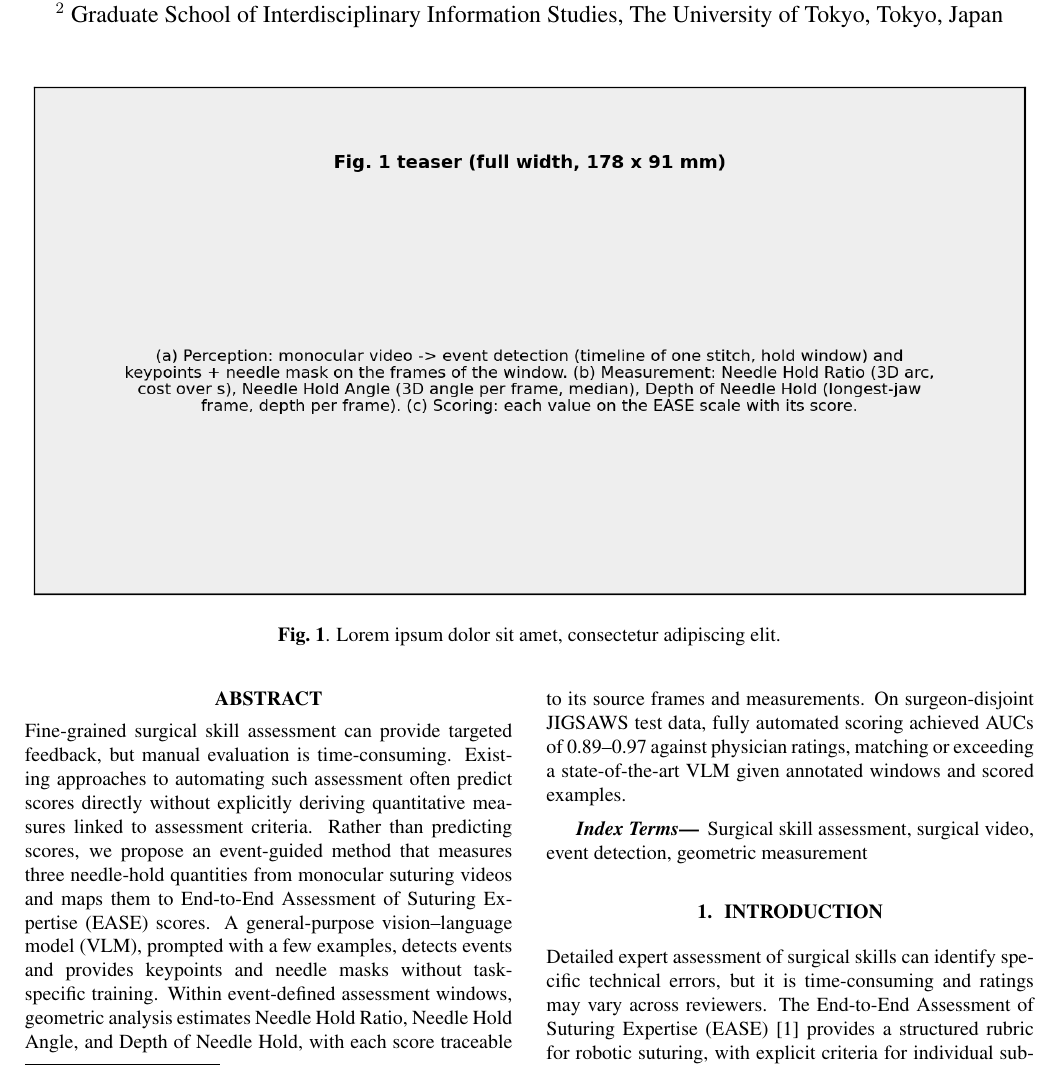
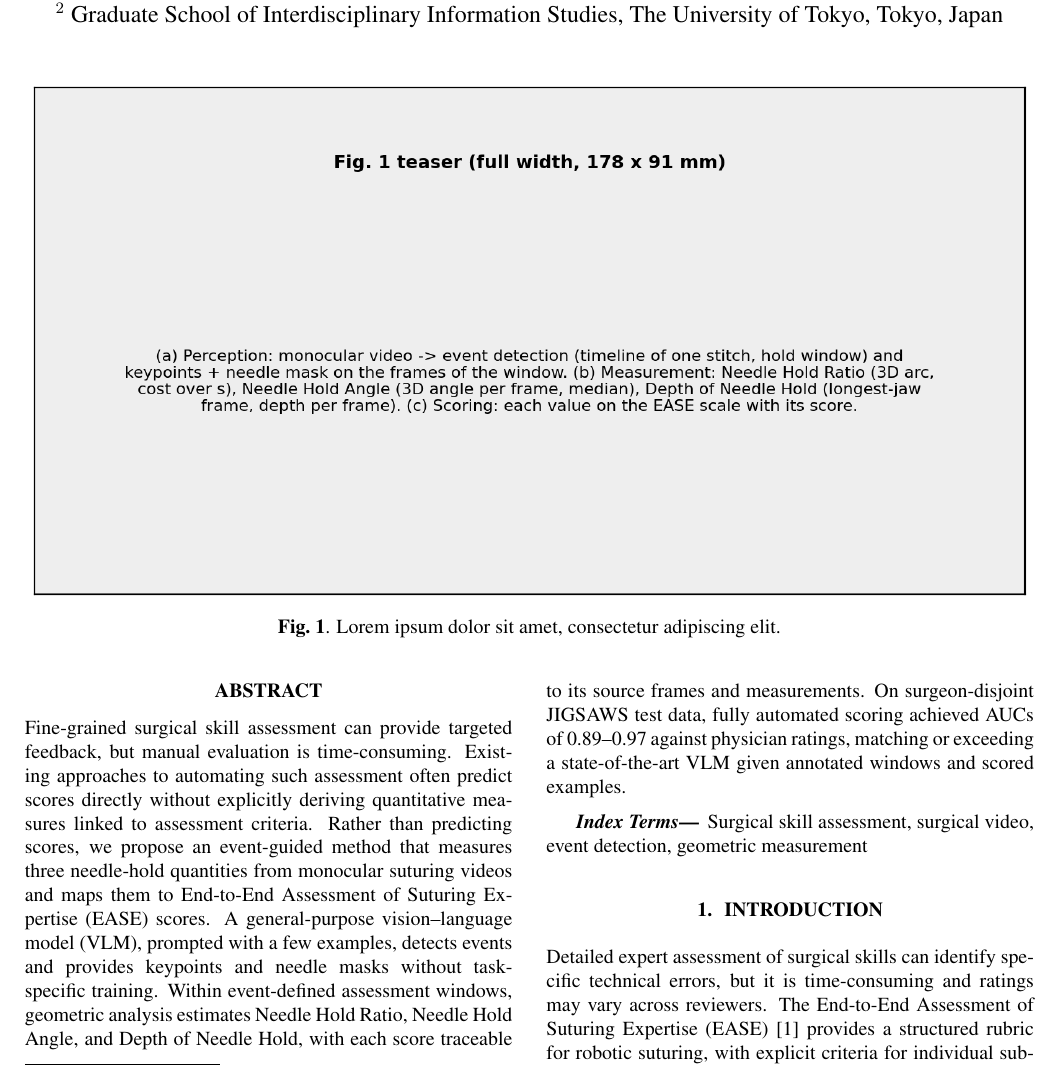
Before and after one commit to chickenta2ta/suturing-skill-assessment, a LaTeX paper (paper/Template_ISBI_latex.tex): part of page 1 of 5, cut so that both start at the same text. Compiled offline with pdfLaTeX.

Commit message:
図の caption の上の空きを詰める

```diff
--- a/paper/Template_ISBI_latex.tex
+++ b/paper/Template_ISBI_latex.tex
@@ -17,6 +17,17 @@
 \setlength{\floatsep}{10pt plus 2pt minus 2pt}
 \setlength{\dblfloatsep}{10pt plus 2pt minus 2pt}
 \setlength{\intextsep}{10pt plus 2pt minus 2pt}
+
+% Space above a figure caption: 6pt instead of the 10pt of spconf. Table
+% captions keep the 10pt.
+\makeatletter
+\long\def\@makecaption#1#2{
+ \def\@tempa{figure}\ifx\@captype\@tempa \vskip 6pt\else \vskip 10pt\fi
+ \setbox\@tempboxa\hbox{#1. #2}
+ \ifdim \wd\@tempboxa >\hsize #1. #2\par \else \hbox
+to\hsize{\hfil\box\@tempboxa\hfil}
+ \fi}
+\makeatother
 
 \usepackage{mwe} % to get dummy images
 
```
Also changed, not shown: paper/sec/teaser.tex (+1 -0 lines).
